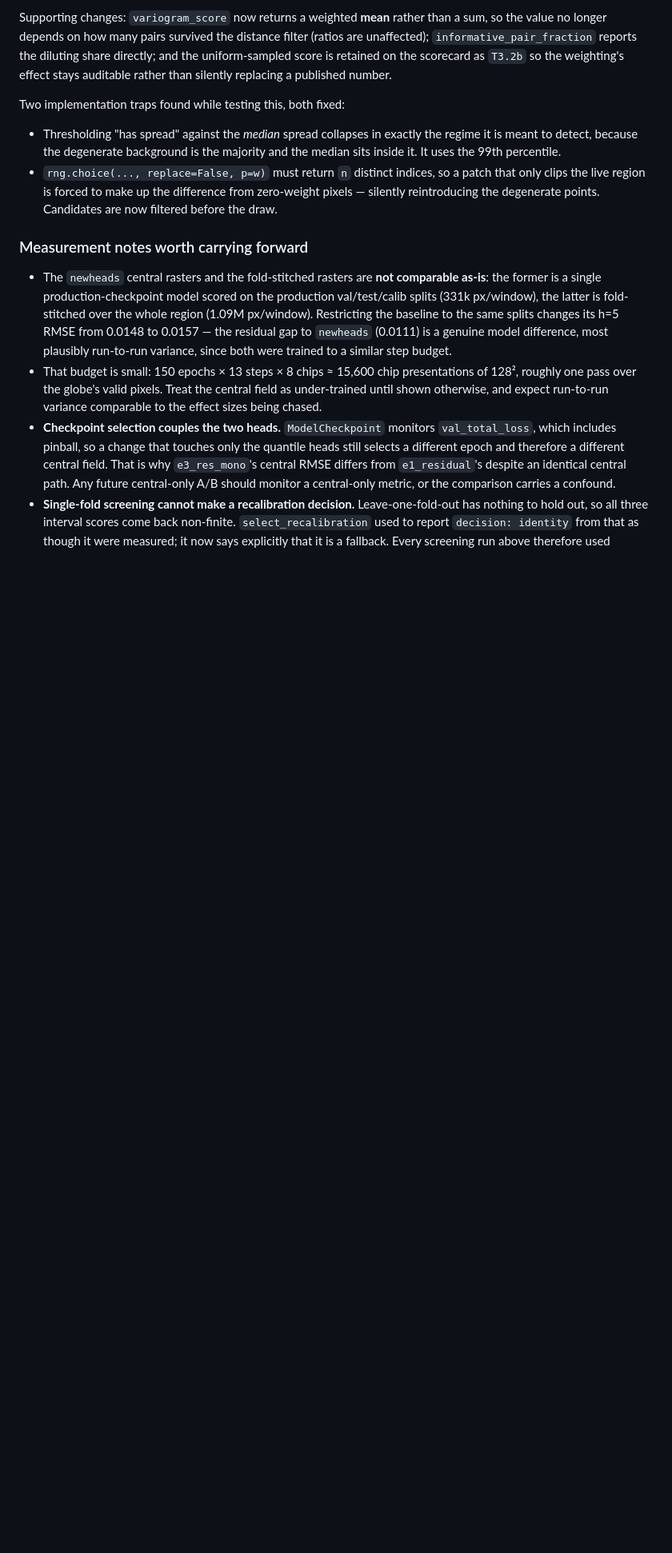
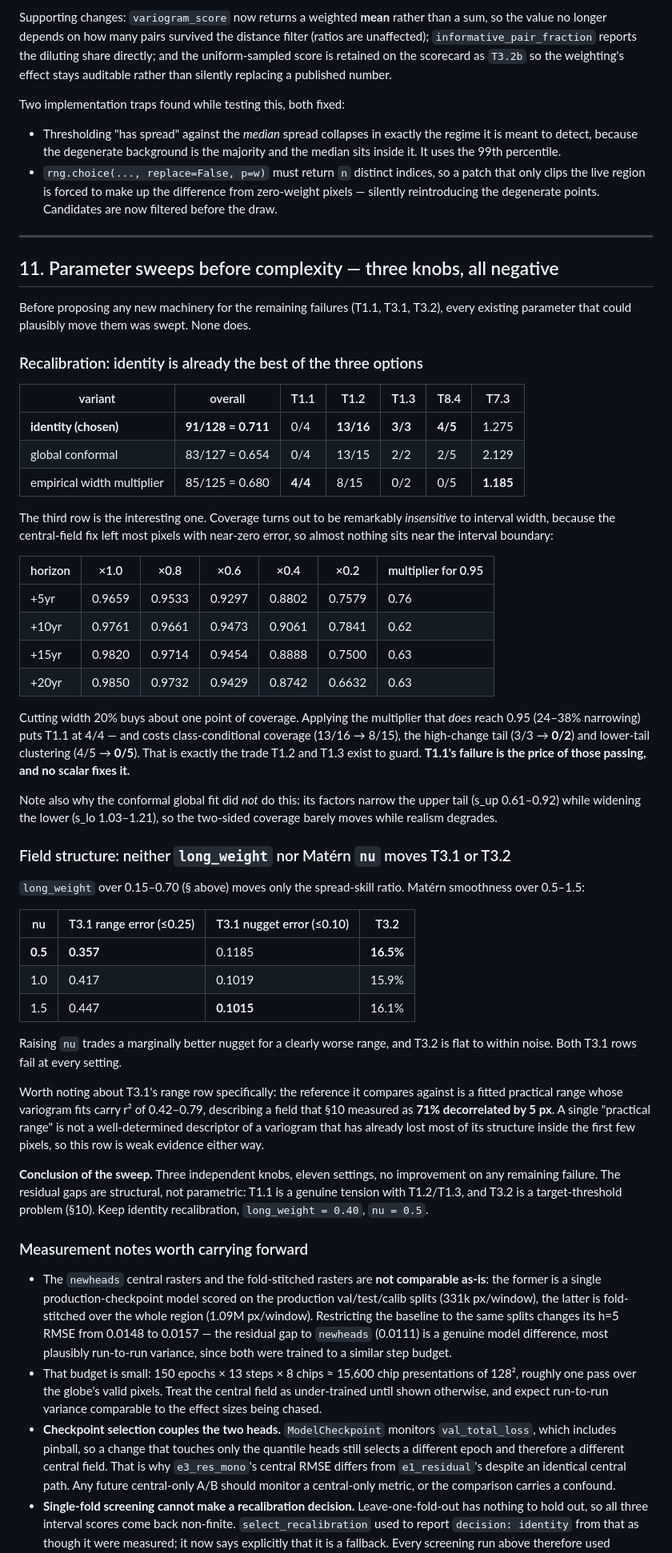
Before and after one commit to GMoncrieff/spatio-temporal, a Markdown page: docs/central_field_baseline.md, the part around the change. Shown at 80% size. Drawn GitHub-style; blank space fills up the shorter version.

Commit message:
measure: sweep every existing knob before proposing new machinery — all negative
Three independent parameters, eleven settings, no improvement on any remaining failure.

Recalibration (T1.1). All three options scored end to end: identity 91/128, global conformal
83/127, empirical per-horizon width multiplier 85/125. Identity stays.

The multiplier run is the informative one. Coverage turns out to be nearly insensitive to
interval width — cutting 20% buys about one point — because the central-field fix left most
pixels with near-zero error, so almost nothing sits near the interval boundary. Reaching
0.95 needs 24-38% narrowing:

    h=5   0.9659 -> 0.9533 (x0.8) -> 0.9297 (x0.6);  k* = 0.76
    h=10  0.9761 -> 0.9661         -> 0.9473;         k* = 0.62
    h=15  0.9820 -> 0.9714         -> 0.9454;         k* = 0.63
    h=20  0.9850 -> 0.9732         -> 0.9429;         k* = 0.63

Applying k* does force T1.1 to 4/4 (0.945/0.945/0.944/0.941) and costs class-conditional
coverage 13/16 -> 8/15, the high-change tail 3/3 -> 0/2, and lower-tail clustering 4/5 ->
0/5. That is exactly the trade T1.2 and T1.3 exist to guard, so T1.1's failure is the price
of those passing and no scalar fixes it. The conformal global fit fails differently: it
narrows the upper tail while widening the lower, so two-sided coverage barely moves while
realism degrades.

Field structure (T3.1, T3.2). long_weight over 0.15-0.70 moves only the spread-skill ratio.
Matern nu over 0.5-1.5 trades a marginally better nugget error (0.1185 -> 0.1015, still over
the 0.10 gate) for a clearly worse range error (0.357 -> 0.447), with T3.2 flat at ~16%.
Both T3.1 rows fail at every setting. Keeping nu = 0.5 and long_weight = 0.40.

Also recorded: T3.1's range row compares against a fitted practical range whose variogram
fits carry r2 0.42-0.79, for a field measured as 71% decorrelated by 5 px. A single
practical range is not a well-determined descriptor of such a variogram, so that row is weak
evidence either way.

Sweep ensembles are deleted (regenerable from the recorded seeds and factor tables); the
scorecards they produced are kept.

Co-Authored-By: Claude Opus 5 <noreply@anthropic.com>
Claude-Session: https://claude.ai/code/session_01GBaDxW9caiF692Fq414QaC

```diff
--- a/docs/central_field_baseline.md
+++ b/docs/central_field_baseline.md
@@ -441,6 +441,67 @@ Two implementation traps found while testing this, both fixed:
   only clips the live region is forced to make up the difference from zero-weight pixels —
   silently reintroducing the degenerate points. Candidates are now filtered before the draw.
 
+---
+
+## 11. Parameter sweeps before complexity — three knobs, all negative
+
+Before proposing any new machinery for the remaining failures (T1.1, T3.1, T3.2), every
+existing parameter that could plausibly move them was swept. None does.
+
+### Recalibration: identity is already the best of the three options
+
+| variant | overall | T1.1 | T1.2 | T1.3 | T8.4 | T7.3 |
+|---|---|---|---|---|---|---|
+| **identity (chosen)** | **91/128 = 0.711** | 0/4 | **13/16** | **3/3** | **4/5** | 1.275 |
+| global conformal | 83/127 = 0.654 | 0/4 | 13/15 | 2/2 | 2/5 | 2.129 |
+| empirical width multiplier | 85/125 = 0.680 | **4/4** | 8/15 | 0/2 | 0/5 | **1.185** |
+
+The third row is the interesting one. Coverage turns out to be remarkably *insensitive* to
+interval width, because the central-field fix left most pixels with near-zero error, so
+almost nothing sits near the interval boundary:
+
+| horizon | ×1.0 | ×0.8 | ×0.6 | ×0.4 | ×0.2 | multiplier for 0.95 |
+|---|---|---|---|---|---|---|
+| +5yr | 0.9659 | 0.9533 | 0.9297 | 0.8802 | 0.7579 | 0.76 |
+| +10yr | 0.9761 | 0.9661 | 0.9473 | 0.9061 | 0.7841 | 0.62 |
+| +15yr | 0.9820 | 0.9714 | 0.9454 | 0.8888 | 0.7500 | 0.63 |
+| +20yr | 0.9850 | 0.9732 | 0.9429 | 0.8742 | 0.6632 | 0.63 |
+
+Cutting width 20% buys about one point of coverage. Applying the multiplier that *does*
+reach 0.95 (24–38% narrowing) puts T1.1 at 4/4 — and costs class-conditional coverage
+(13/16 → 8/15), the high-change tail (3/3 → **0/2**) and lower-tail clustering (4/5 →
+**0/5**). That is exactly the trade T1.2 and T1.3 exist to guard. **T1.1's failure is the
+price of those passing, and no scalar fixes it.**
+
+Note also why the conformal global fit did *not* do this: its factors narrow the upper tail
+(s_up 0.61–0.92) while widening the lower (s_lo 1.03–1.21), so the two-sided coverage barely
+moves while realism degrades.
+
+### Field structure: neither `long_weight` nor Matérn `nu` moves T3.1 or T3.2
+
+`long_weight` over 0.15–0.70 (§ above) moves only the spread-skill ratio. Matérn smoothness
+over 0.5–1.5:
+
+| nu | T3.1 range error (≤0.25) | T3.1 nugget error (≤0.10) | T3.2 |
+|---|---|---|---|
+| **0.5** | **0.357** | 0.1185 | **16.5%** |
+| 1.0 | 0.417 | 0.1019 | 15.9% |
+| 1.5 | 0.447 | **0.1015** | 16.1% |
+
+Raising `nu` trades a marginally better nugget for a clearly worse range, and T3.2 is flat
+to within noise. Both T3.1 rows fail at every setting.
+
+Worth noting about T3.1's range row specifically: the reference it compares against is a
+fitted practical range whose variogram fits carry r² of 0.42–0.79, describing a field that
+§10 measured as **71% decorrelated by 5 px**. A single "practical range" is not a
+well-determined descriptor of a variogram that has already lost most of its structure inside
+the first few pixels, so this row is weak evidence either way.
+
+**Conclusion of the sweep.** Three independent knobs, eleven settings, no improvement on any
+remaining failure. The residual gaps are structural, not parametric: T1.1 is a genuine
+tension with T1.2/T1.3, and T3.2 is a target-threshold problem (§10). Keep identity
+recalibration, `long_weight = 0.40`, `nu = 0.5`.
+
 ### Measurement notes worth carrying forward
 
 - The `newheads` central rasters and the fold-stitched rasters are **not comparable
```
Also changed, not shown: docs/current_progress.md (+9 -5 lines).
